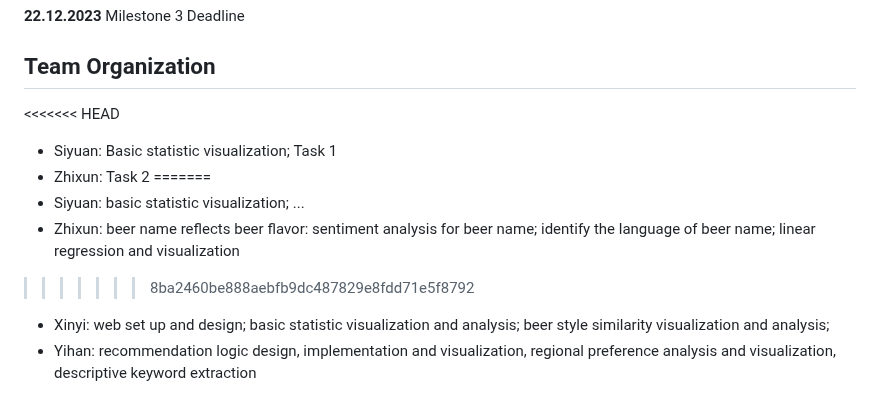
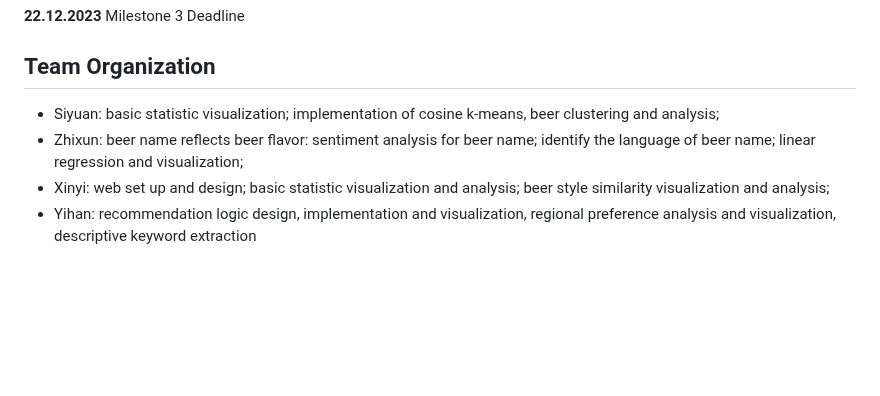
Before and after one commit to epfl-ada/ada-2023-project-badanalysist, a Markdown page: README.md, the part around the change. Drawn GitHub-style; blank space fills up the shorter version.

```diff
--- a/README.md
+++ b/README.md
@@ -49,13 +49,8 @@ We're creating a beer recommendation tool that utilizes beer review platform dat
 **22.12.2023** Milestone 3 Deadline
 
 ## Team Organization
-<<<<<<< HEAD
-- Siyuan: Basic statistic visualization; Task 1
-- Zhixun: Task 2
-=======
-- Siyuan: basic statistic visualization; ...
-- Zhixun: beer name reflects beer flavor: sentiment analysis for beer name; identify the language of beer name; linear regression and visualization
->>>>>>> 8ba2460be888aebfb9dc487829e8fdd71e5f8792
+- Siyuan: basic statistic visualization; implementation of cosine k-means, beer clustering and analysis;
+- Zhixun: beer name reflects beer flavor: sentiment analysis for beer name; identify the language of beer name; linear regression and visualization;
 - Xinyi: web set up and design; basic statistic visualization and analysis; beer style similarity visualization and analysis;
 - Yihan: recommendation logic design, implementation and visualization, regional preference analysis and visualization, descriptive keyword extraction
 
```
